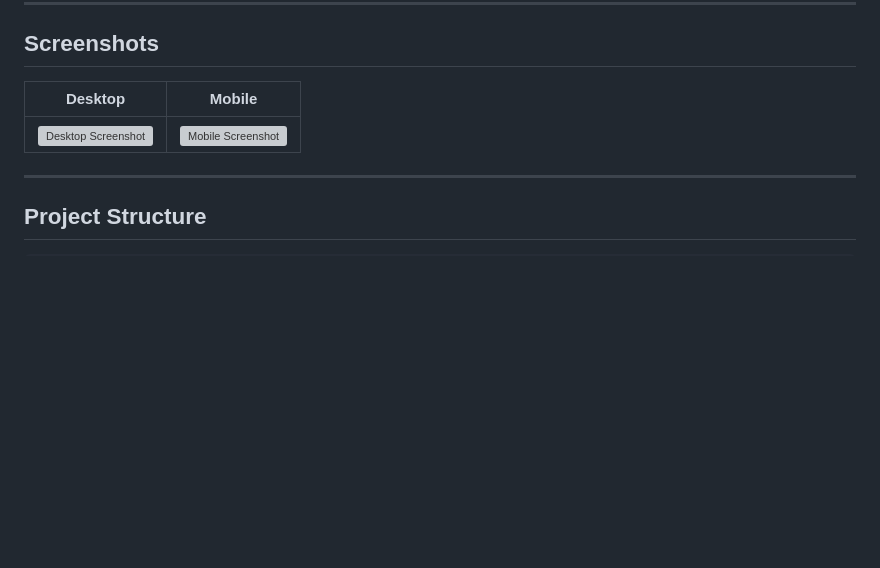
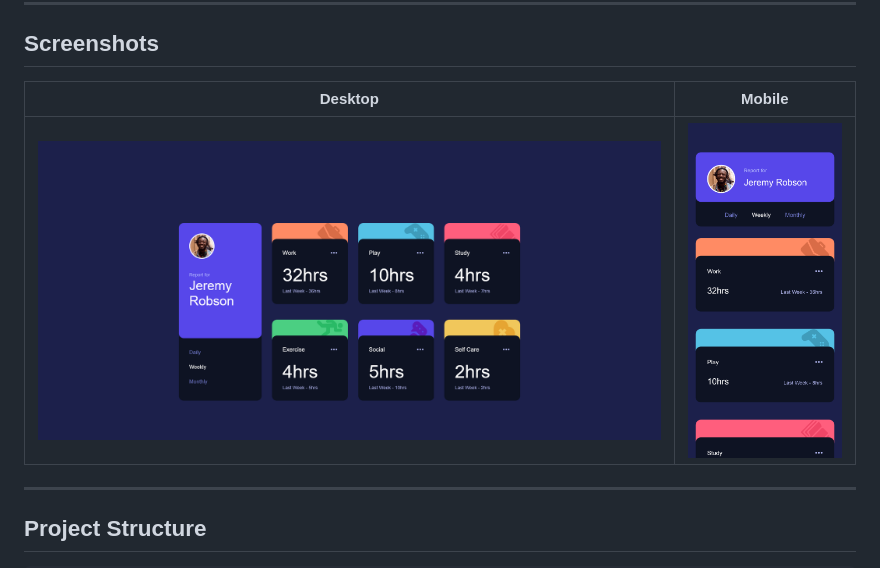
Before and after one commit to Kellenkjames/time-tracking-dashboard, a Markdown page: README.md, the part around the change. GitHub-like rendering; pictures changed too: src/assets/screenshots/mobile.png (added); blank space fills up the shorter version; grey boxes are pictures that could not be loaded.

Commit message:
docs: update README with screenshot

```diff
--- a/README.md
+++ b/README.md
@@ -33,9 +33,9 @@ A responsive, data-driven dashboard built with semantic HTML, modular SCSS archi
 
 ## Screenshots
 
-| Desktop                                                 | Mobile                                                |
-| ------------------------------------------------------- | ----------------------------------------------------- |
-| ![Desktop Screenshot](./assets/screenshots/desktop.png) | ![Mobile Screenshot](./assets/screenshots/mobile.png) |
+| Desktop                                                     | Mobile                                                    |
+| ----------------------------------------------------------- | --------------------------------------------------------- |
+| ![Desktop Screenshot](./src/assets/screenshots/desktop.png) | ![Mobile Screenshot](./src/assets/screenshots/mobile.png) |
 
 ---
 
```
